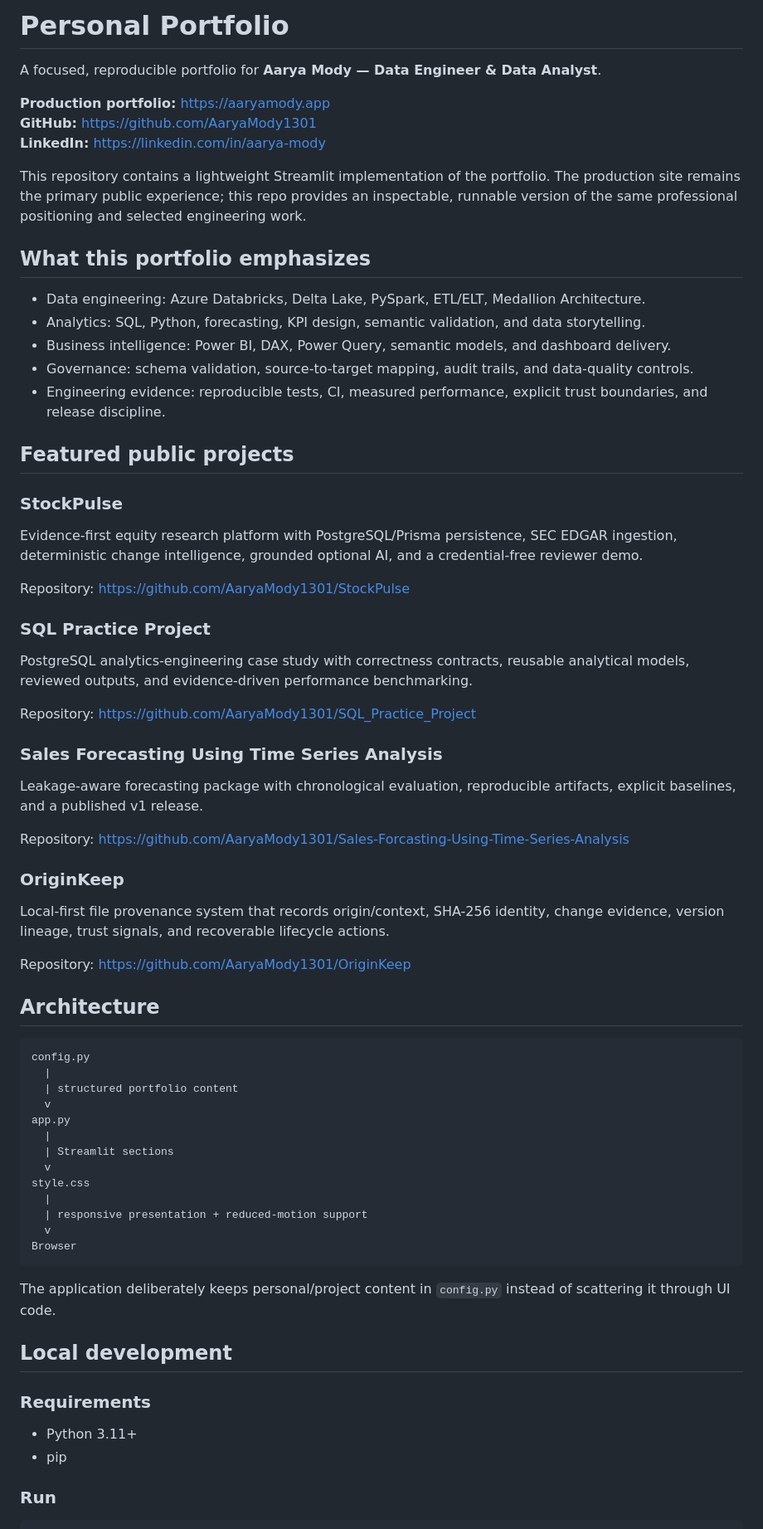
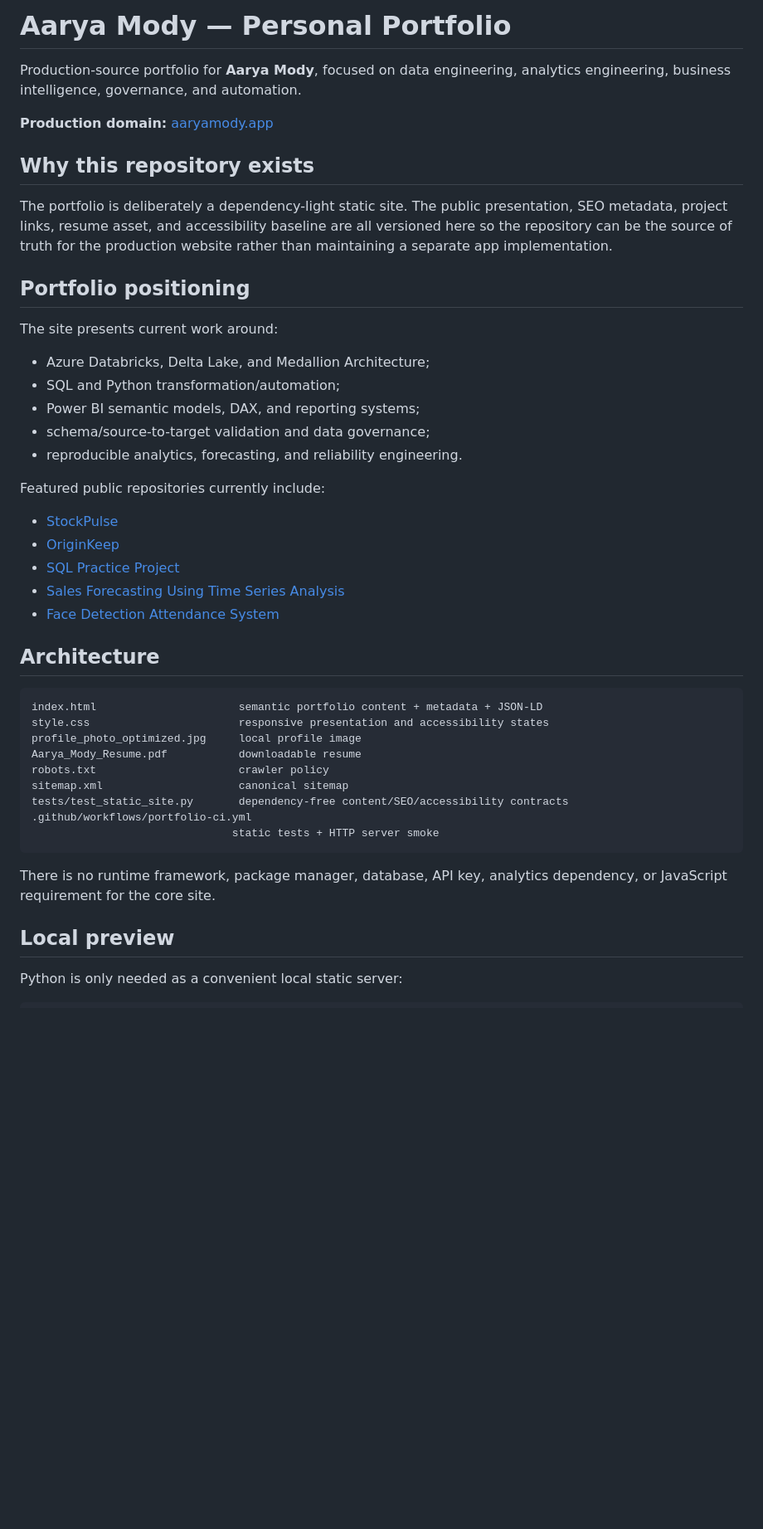
Before and after one commit to AaryaMody1301/Personal-Portfolio, a Markdown page: README.md, the part around one of its changes. Shown at 83% size. Drawn GitHub-style; blank space fills up the shorter version.

Commit message:
Document production static portfolio workflow

````diff
--- a/README.md
+++ b/README.md
@@ -1,70 +1,49 @@
-# Personal Portfolio
+# Aarya Mody — Personal Portfolio
 
-A focused, reproducible portfolio for **Aarya Mody — Data Engineer & Data Analyst**.
+Production-source portfolio for **Aarya Mody**, focused on data engineering, analytics engineering, business intelligence, governance, and automation.
 
-**Production portfolio:** https://aaryamody.app
-**GitHub:** https://github.com/AaryaMody1301
-**LinkedIn:** https://linkedin.com/in/aarya-mody
+**Production domain:** [aaryamody.app](https://aaryamody.app/)
 
-This repository contains a lightweight Streamlit implementation of the portfolio. The production site remains the primary public experience; this repo provides an inspectable, runnable version of the same professional positioning and selected engineering work.
+## Why this repository exists
 
-## What this portfolio emphasizes
+The portfolio is deliberately a dependency-light static site. The public presentation, SEO metadata, project links, resume asset, and accessibility baseline are all versioned here so the repository can be the source of truth for the production website rather than maintaining a separate app implementation.
 
-- Data engineering: Azure Databricks, Delta Lake, PySpark, ETL/ELT, Medallion Architecture.
-- Analytics: SQL, Python, forecasting, KPI design, semantic validation, and data storytelling.
-- Business intelligence: Power BI, DAX, Power Query, semantic models, and dashboard delivery.
-- Governance: schema validation, source-to-target mapping, audit trails, and data-quality controls.
-- Engineering evidence: reproducible tests, CI, measured performance, explicit trust boundaries, and release discipline.
+## Portfolio positioning
 
-## Featured public projects
+The site presents current work around:
 
-### StockPulse
-Evidence-first equity research platform with PostgreSQL/Prisma persistence, SEC EDGAR ingestion, deterministic change intelligence, grounded optional AI, and a credential-free reviewer demo.
+- Azure Databricks, Delta Lake, and Medallion Architecture;
+- SQL and Python transformation/automation;
+- Power BI semantic models, DAX, and reporting systems;
+- schema/source-to-target validation and data governance;
+- reproducible analytics, forecasting, and reliability engineering.
 
-Repository: https://github.com/AaryaMody1301/StockPulse
+Featured public repositories currently include:
 
-### SQL Practice Project
-PostgreSQL analytics-engineering case study with correctness contracts, reusable analytical models, reviewed outputs, and evidence-driven performance benchmarking.
-
-Repository: https://github.com/AaryaMody1301/SQL_Practice_Project
-
-### Sales Forecasting Using Time Series Analysis
-Leakage-aware forecasting package with chronological evaluation, reproducible artifacts, explicit baselines, and a published v1 release.
-
-Repository: https://github.com/AaryaMody1301/Sales-Forcasting-Using-Time-Series-Analysis
-
-### OriginKeep
-Local-first file provenance system that records origin/context, SHA-256 identity, change evidence, version lineage, trust signals, and recoverable lifecycle actions.
-
-Repository: https://github.com/AaryaMody1301/OriginKeep
+- [StockPulse](https://github.com/AaryaMody1301/StockPulse)
+- [OriginKeep](https://github.com/AaryaMody1301/OriginKeep)
+- [SQL Practice Project](https://github.com/AaryaMody1301/SQL_Practice_Project)
+- [Sales Forecasting Using Time Series Analysis](https://github.com/AaryaMody1301/Sales-Forcasting-Using-Time-Series-Analysis)
+- [Face Detection Attendance System](https://github.com/AaryaMody1301/Face_Detection_Attendance_System)
 
 ## Architecture
 
 ```text
-config.py
-  |
-  | structured portfolio content
-  v
-app.py
-  |
-  | Streamlit sections
-  v
-style.css
-  |
-  | responsive presentation + reduced-motion support
-  v
-Browser
+index.html                      semantic portfolio content + metadata + JSON-LD
+style.css                       responsive presentation and accessibility states
+profile_photo_optimized.jpg     local profile image
+Aarya_Mody_Resume.pdf           downloadable resume
+robots.txt                      crawler policy
+sitemap.xml                     canonical sitemap
+tests/test_static_site.py       dependency-free content/SEO/accessibility contracts
+.github/workflows/portfolio-ci.yml
+                               static tests + HTTP server smoke
 ```
 
-The application deliberately keeps personal/project content in `config.py` instead of scattering it through UI code.
+There is no runtime framework, package manager, database, API key, analytics dependency, or JavaScript requirement for the core site.
 
-## Local development
+## Local preview
 
-### Requirements
-
-- Python 3.11+
-- pip
-
-### Run
+Python is only needed as a convenient local static server:
 
 ```bash
````
Also changed, not shown: other parts of README.md (+57 -53 lines).
